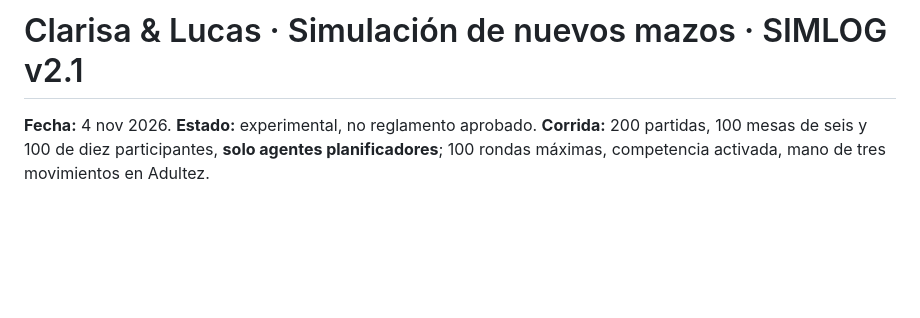
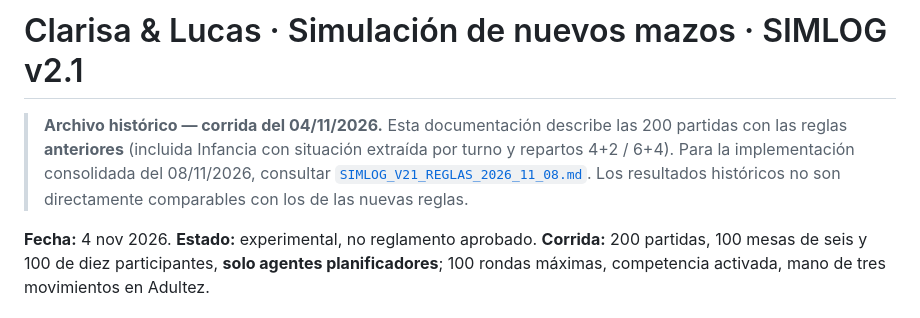
Before and after one commit to stgo-rodriguez/juego-clarisa-lucas, a Markdown page: docs/SIMULACIONES_V2_NUEVOS_MAZOS_SIMLOG_2_1.md, the part around the change. Drawn GitHub-style; blank space fills up the shorter version.

Commit message:
docs: etiquetar análisis histórico de 200 partidas v2.1 y separar nueva variante

```diff
--- a/docs/SIMULACIONES_V2_NUEVOS_MAZOS_SIMLOG_2_1.md
+++ b/docs/SIMULACIONES_V2_NUEVOS_MAZOS_SIMLOG_2_1.md
@@ -1,4 +1,7 @@
 # Clarisa & Lucas · Simulación de nuevos mazos · SIMLOG v2.1
+
+> **Archivo histórico — corrida del 04/11/2026.** Esta documentación describe las 200 partidas con las reglas **anteriores** (incluida Infancia con situación extraída por turno y repartos 4+2 / 6+4). Para la implementación consolidada del 08/11/2026, consultar [`SIMLOG_V21_REGLAS_2026_11_08.md`](SIMLOG_V21_REGLAS_2026_11_08.md). Los resultados históricos no son directamente comparables con los de las nuevas reglas.
+
 
 **Fecha:** 4 nov 2026. **Estado:** experimental, no reglamento aprobado. **Corrida:** 200 partidas, 100 mesas de seis y 100 de diez participantes, **solo agentes planificadores**; 100 rondas máximas, competencia activada, mano de tres movimientos en Adultez.
 
```
